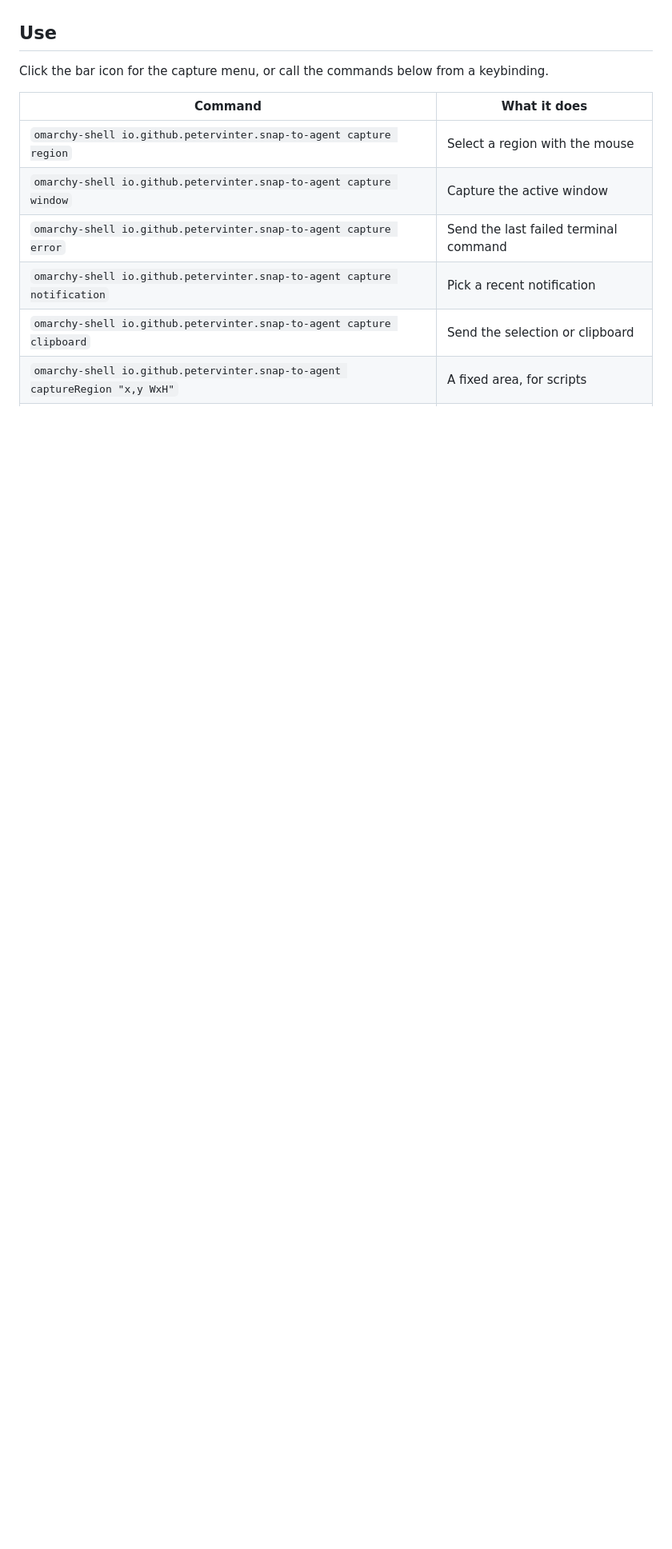
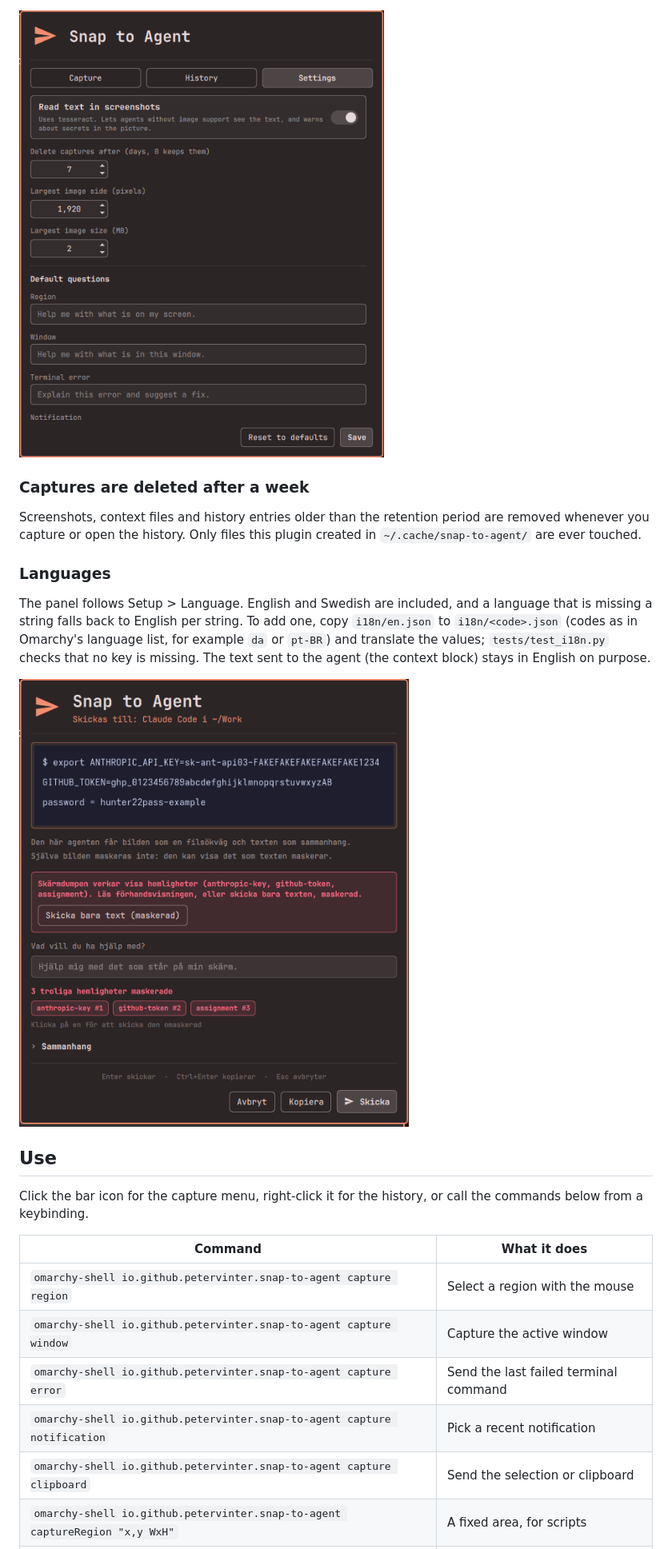
Before and after one commit to PeterVinter/omarchy-snap-to-agent, a Markdown page: README.md, the part around one of its changes. Shown at 80% size. Drawn GitHub-style; pictures changed too: docs/screenshots/07-settings.png (added), docs/screenshots/08-swedish.png (added); blank space fills up the shorter version.

Commit message:
v0.3.0: history, settings view, automatic cleanup and Swedish
Co-Authored-By: Claude Sonnet 5.5 <noreply@anthropic.com>

```diff
--- a/README.md
+++ b/README.md
@@ -109,7 +122,18 @@ Settings live in `~/.config/snap-to-agent/config.json` (see [config.example.json
+![Settings](docs/screenshots/07-settings.png)
+
+### Captures are deleted after a week
+
+Screenshots, context files and history entries older than the retention period are removed whenever you capture or open the history. Only files this plugin created in `~/.cache/snap-to-agent/` are ever touched.
+
+### Languages
+
+The panel follows Setup > Language. English and Swedish are included, and a language that is missing a string falls back to English per string. To add one, copy `i18n/en.json` to `i18n/<code>.json` (codes as in Omarchy's language list, for example `da` or `pt-BR`) and translate the values; `tests/test_i18n.py` checks that no key is missing. The text sent to the agent (the context block) stays in English on purpose.
+
+![The panel in Swedish](docs/screenshots/08-swedish.png)
 
 ## Use
 
-Click the bar icon for the capture menu, or call the commands below from a keybinding.
+Click the bar icon for the capture menu, right-click it for the history, or call the commands below from a keybinding.
 
 | Command | What it does |
 |---|---|
```
Also changed, not shown: other parts of README.md (+17 -2 lines), CHANGELOG.md (deleted, +0 -23 lines), ROADMAP.md (+1 -7 lines), docs/screenshots/06-history.png (added), 5 other files.
